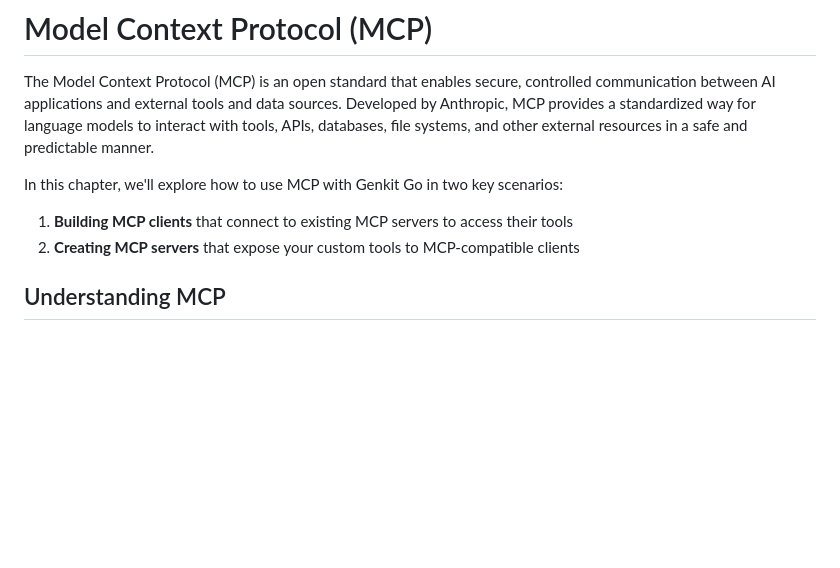
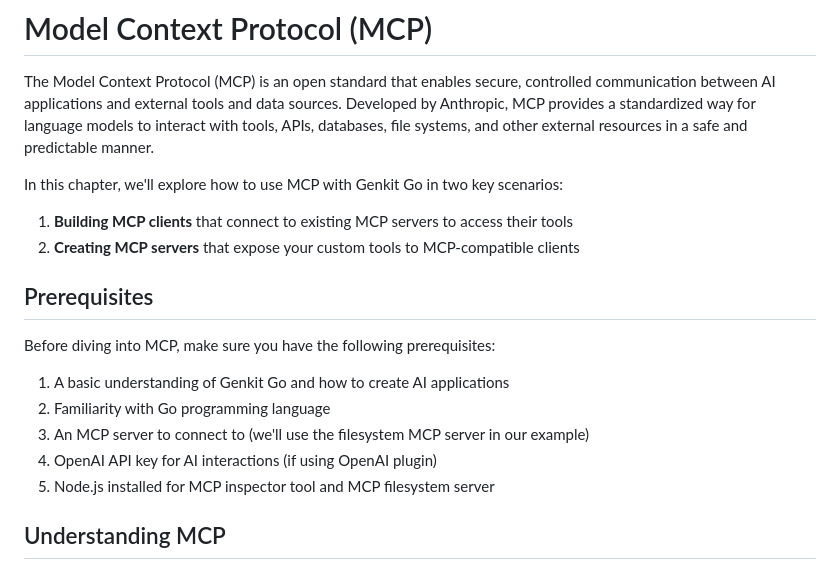
Before and after one commit to mastering-genkit/mastering-genkit-go, a Markdown page: src/chapters/09-mcp.md, the part around the change. GitHub-like rendering; blank space fills up the shorter version.

Commit message:
fix: added pre-requisits

```diff
--- a/src/chapters/09-mcp.md
+++ b/src/chapters/09-mcp.md
@@ -6,6 +6,16 @@ In this chapter, we'll explore how to use MCP with Genkit Go in two key scenario
 
 1. **Building MCP clients** that connect to existing MCP servers to access their tools
 2. **Creating MCP servers** that expose your custom tools to MCP-compatible clients
+
+## Prerequisites
+
+Before diving into MCP, make sure you have the following prerequisites:
+
+1. A basic understanding of Genkit Go and how to create AI applications
+2. Familiarity with Go programming language
+3. An MCP server to connect to (we'll use the filesystem MCP server in our example)
+4. OpenAI API key for AI interactions (if using OpenAI plugin)
+5. Node.js installed for MCP inspector tool and MCP filesystem server
 
 ## Understanding MCP
 
```
